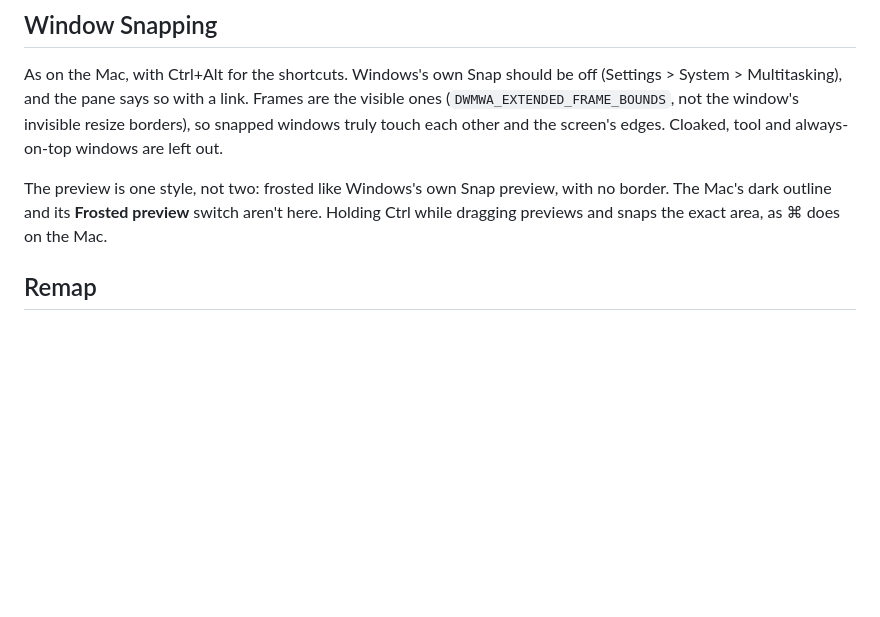
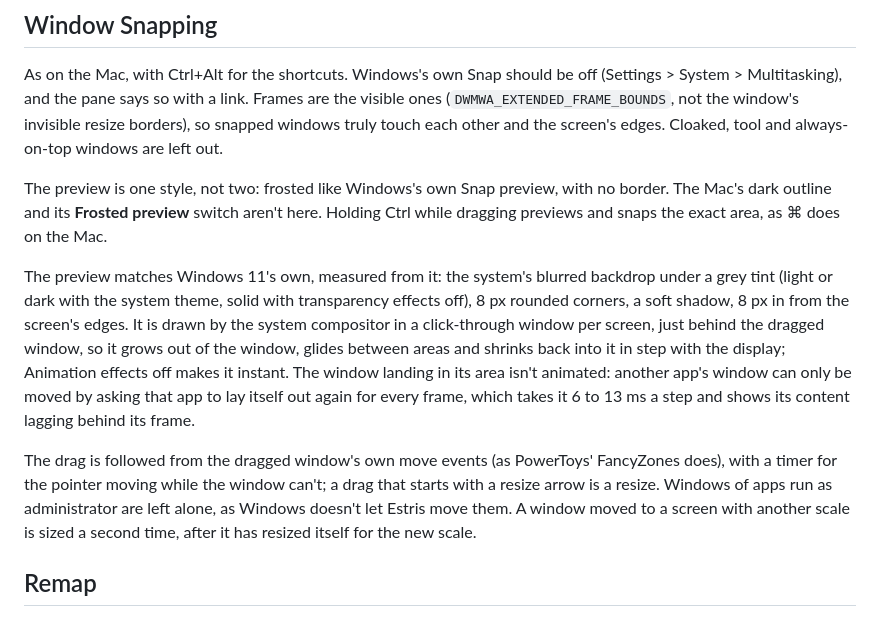
Before and after one commit to CarlesRojas/estris, a Markdown page: windows/PROJECT.md, the part around the change. Drawn GitHub-style; blank space fills up the shorter version.

Commit message:
Windows: describe the Snap-style preview and how drags are followed
Co-Authored-By: Claude Opus 5.5 <noreply@anthropic.com>

```diff
--- a/windows/PROJECT.md
+++ b/windows/PROJECT.md
@@ -47,6 +47,10 @@ As on the Mac, with Ctrl+Alt for the shortcuts. Windows's own Snap should be off
 
 The preview is one style, not two: frosted like Windows's own Snap preview, with no border. The Mac's dark outline and its **Frosted preview** switch aren't here. Holding Ctrl while dragging previews and snaps the exact area, as ⌘ does on the Mac.
 
+The preview matches Windows 11's own, measured from it: the system's blurred backdrop under a grey tint (light or dark with the system theme, solid with transparency effects off), 8 px rounded corners, a soft shadow, 8 px in from the screen's edges. It is drawn by the system compositor in a click-through window per screen, just behind the dragged window, so it grows out of the window, glides between areas and shrinks back into it in step with the display; Animation effects off makes it instant. The window landing in its area isn't animated: another app's window can only be moved by asking that app to lay itself out again for every frame, which takes it 6 to 13 ms a step and shows its content lagging behind its frame.
+
+The drag is followed from the dragged window's own move events (as PowerToys' FancyZones does), with a timer for the pointer moving while the window can't; a drag that starts with a resize arrow is a resize. Windows of apps run as administrator are left alone, as Windows doesn't let Estris move them. A window moved to a screen with another scale is sized a second time, after it has resized itself for the new scale.
+
 ## Remap
 
 As on the Mac, with a very different engine, since Windows has no per-device key mapping: a low-level hook can swallow input but doesn't say which device sent it, and Raw Input says the device but can't swallow anything. So the two are matched up (`Utilities/Remap/`): a key or button with a mapping on any device is held back in the hook until its Raw Input event tells which device it came from, then that device's mapping applies, or it is sent on unchanged if that device has none. Input with no mapping anywhere isn't touched or delayed.
```
